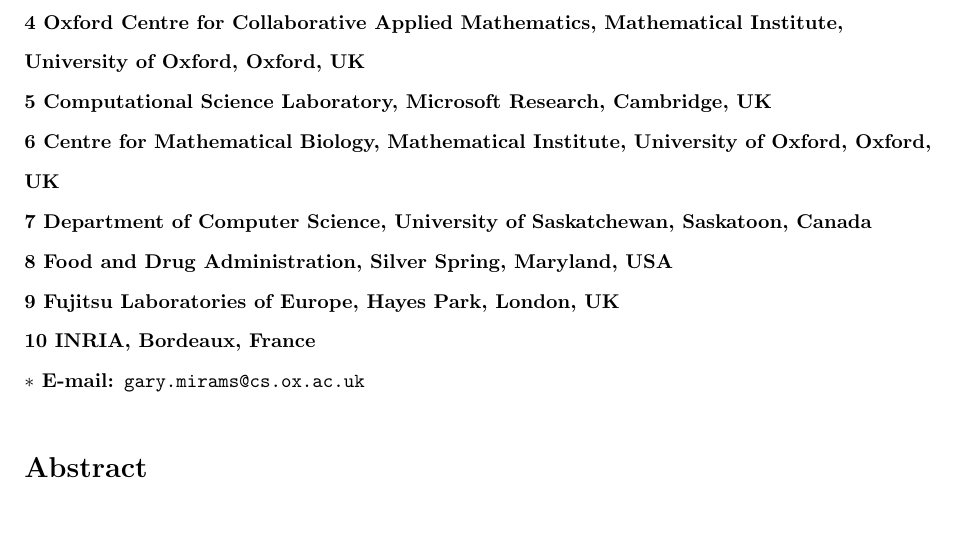
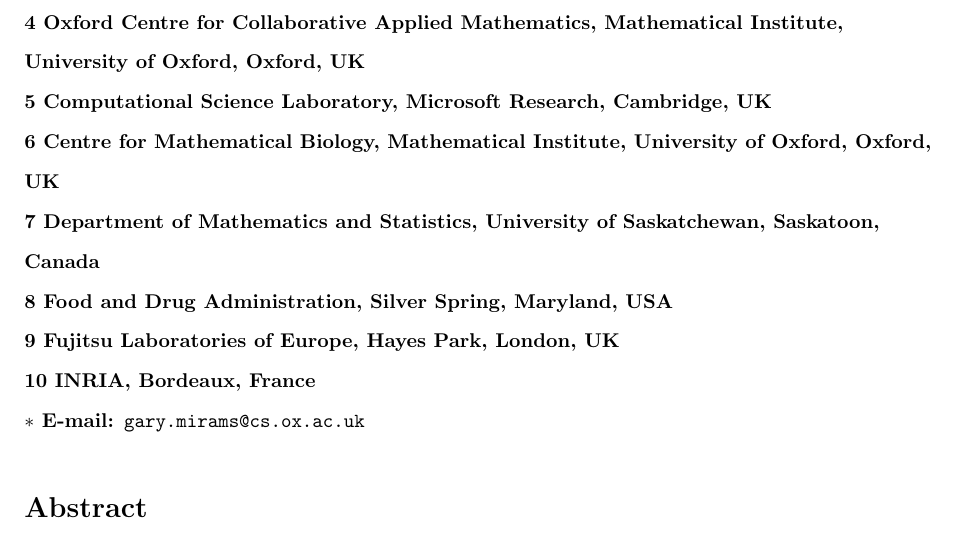
Before and after one commit to Chaste/project_Plos2012, a LaTeX document (paper/plos_chaste.tex): part of page 1 of 23, cut so that both start at the same text. Compiled offline with pdfLaTeX.

Commit message:
[Plos] Megan affiliation
git-svn-id: file:///var/svn/chaste/projects/Plos2012@16484 b5f69653-2bf5-0310-8201-b0dafb8e1405

```diff
--- a/paper/plos_chaste.tex
+++ b/paper/plos_chaste.tex
@@ -109,7 +109,7 @@ David J. Gavaghan$^{1}$
 \\
 \bf{6} Centre for Mathematical Biology, Mathematical Institute, University of Oxford, Oxford, UK
 \\
-\bf{7} Department of Computer Science, University of Saskatchewan, Saskatoon, Canada
+\bf{7} Department of Mathematics and Statistics, University of Saskatchewan, Saskatoon, Canada
 \\
 \bf{8} Food and Drug Administration, Silver Spring, Maryland, USA
 \\
```
